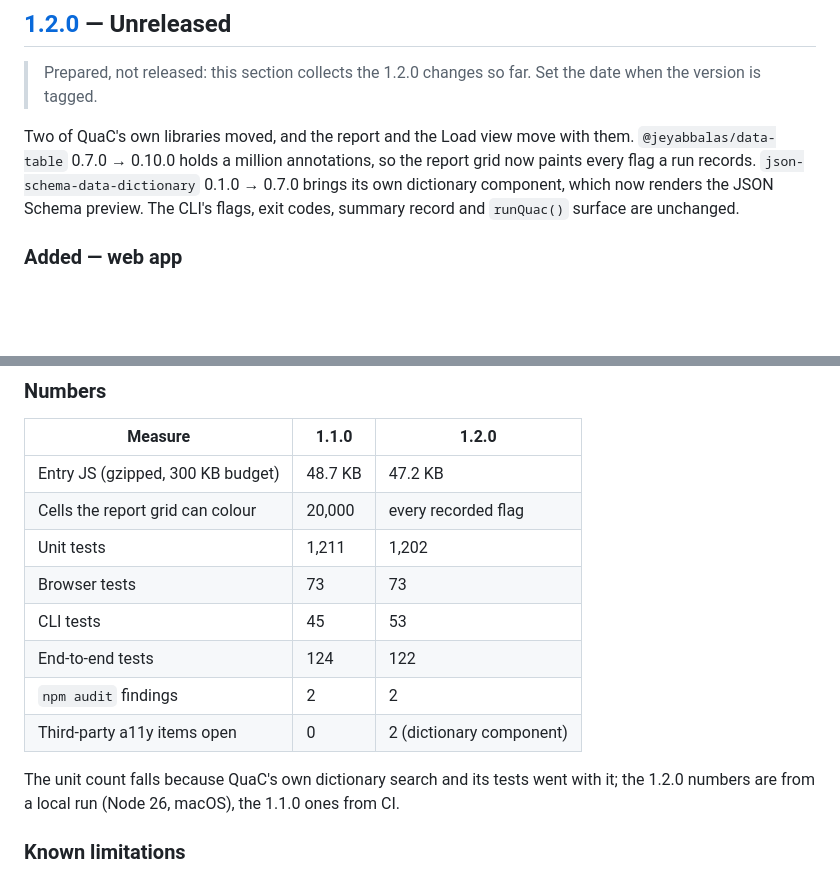
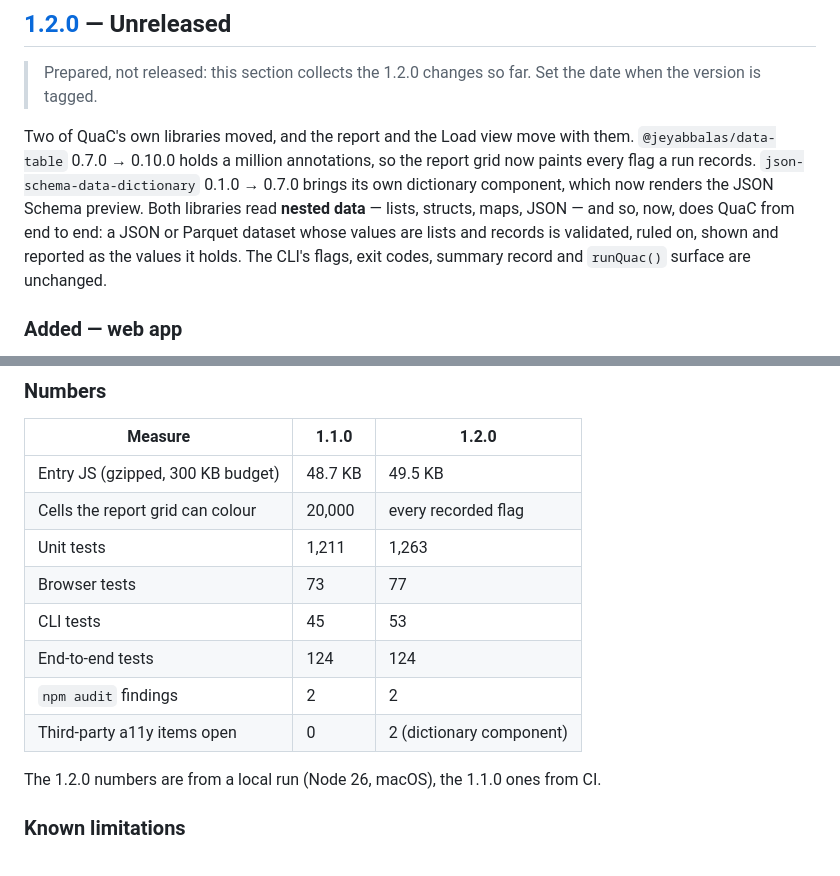
Before and after one commit to jeyabbalas/quac, a Markdown page: CHANGELOG.md, 2 parts joined by grey strips. Rendered like a GitHub page; blank space fills up the shorter version.

```diff
--- a/CHANGELOG.md
+++ b/CHANGELOG.md
@@ -19,7 +19,10 @@ Entries below say which half they apply to.
 Two of QuaC's own libraries moved, and the report and the Load view move with them. `@jeyabbalas/data-table`
 0.7.0 → 0.10.0 holds a million annotations, so the report grid now paints every flag a run records.
 `json-schema-data-dictionary` 0.1.0 → 0.7.0 brings its own dictionary component, which now renders the JSON
-Schema preview. The CLI's flags, exit codes, summary record and `runQuac()` surface are unchanged.
+Schema preview. Both libraries read **nested data** — lists, structs, maps, JSON — and so, now, does QuaC from
+end to end: a JSON or Parquet dataset whose values are lists and records is validated, ruled on, shown and
+reported as the values it holds. The CLI's flags, exit codes, summary record and `runQuac()` surface are
+unchanged.
 
 ### Added — web app
 
@@ -96,17 +141,16 @@ Schema preview. The CLI's flags, exit codes, summary record and `runQuac()` surf
 
 | Measure                           | 1.1.0   | 1.2.0                    |
 | --------------------------------- | ------- | ------------------------ |
-| Entry JS (gzipped, 300 KB budget) | 48.7 KB | 47.2 KB                  |
+| Entry JS (gzipped, 300 KB budget) | 48.7 KB | 49.5 KB                  |
 | Cells the report grid can colour  | 20,000  | every recorded flag      |
-| Unit tests                        | 1,211   | 1,202                    |
-| Browser tests                     | 73      | 73                       |
+| Unit tests                        | 1,211   | 1,263                    |
+| Browser tests                     | 73      | 77                       |
 | CLI tests                         | 45      | 53                       |
-| End-to-end tests                  | 124     | 122                      |
+| End-to-end tests                  | 124     | 124                      |
 | `npm audit` findings              | 2       | 2                        |
 | Third-party a11y items open       | 0       | 2 (dictionary component) |
 
-The unit count falls because QuaC's own dictionary search and its tests went with it; the 1.2.0 numbers are
-from a local run (Node 26, macOS), the 1.1.0 ones from CI.
+The 1.2.0 numbers are from a local run (Node 26, macOS), the 1.1.0 ones from CI.
 
 ### Known limitations
 
```
Also changed, not shown: other parts of CHANGELOG.md (+42 -0 lines), docs/plan/00-master-plan.md (+14 -1 lines), 1 other file.
